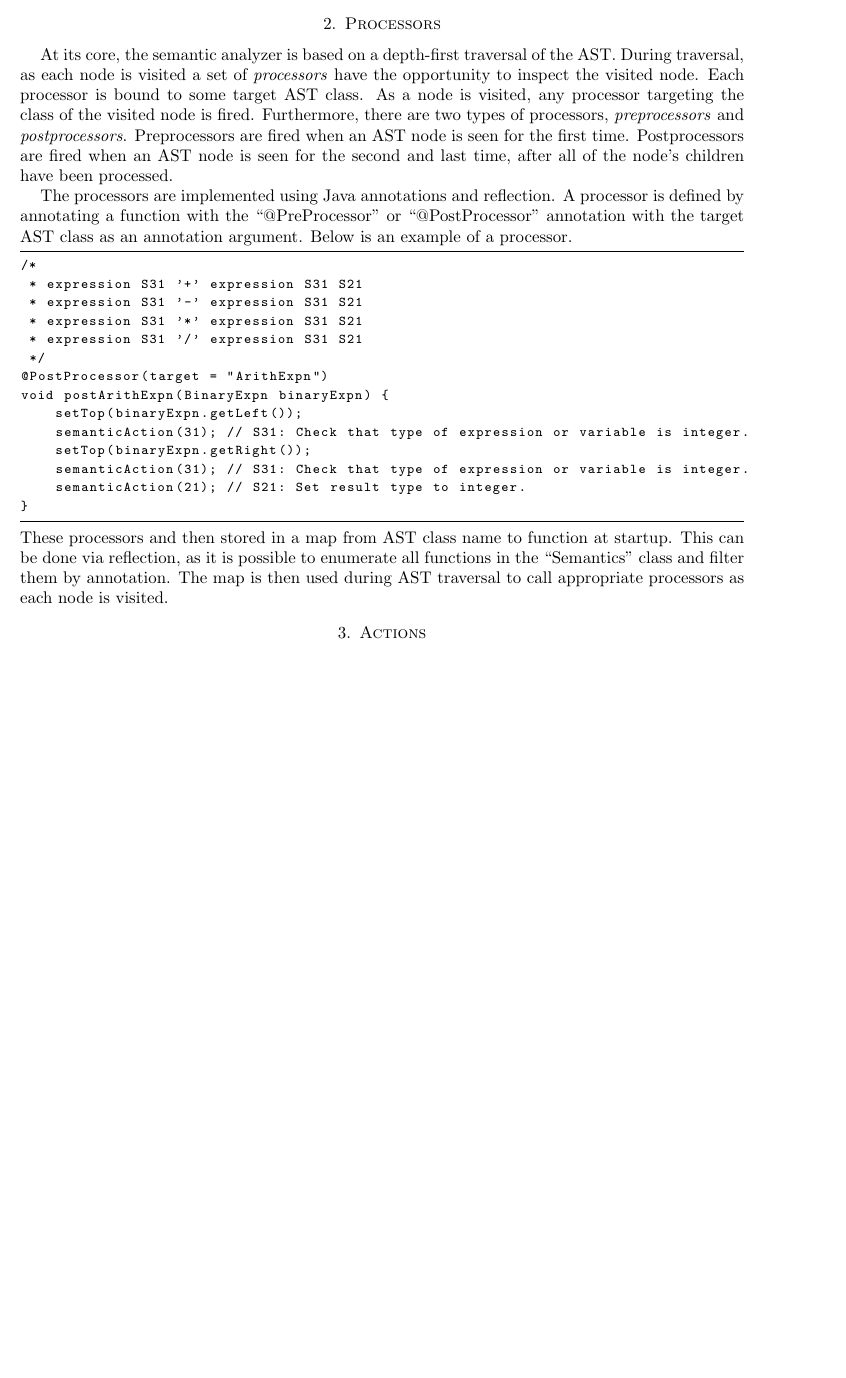
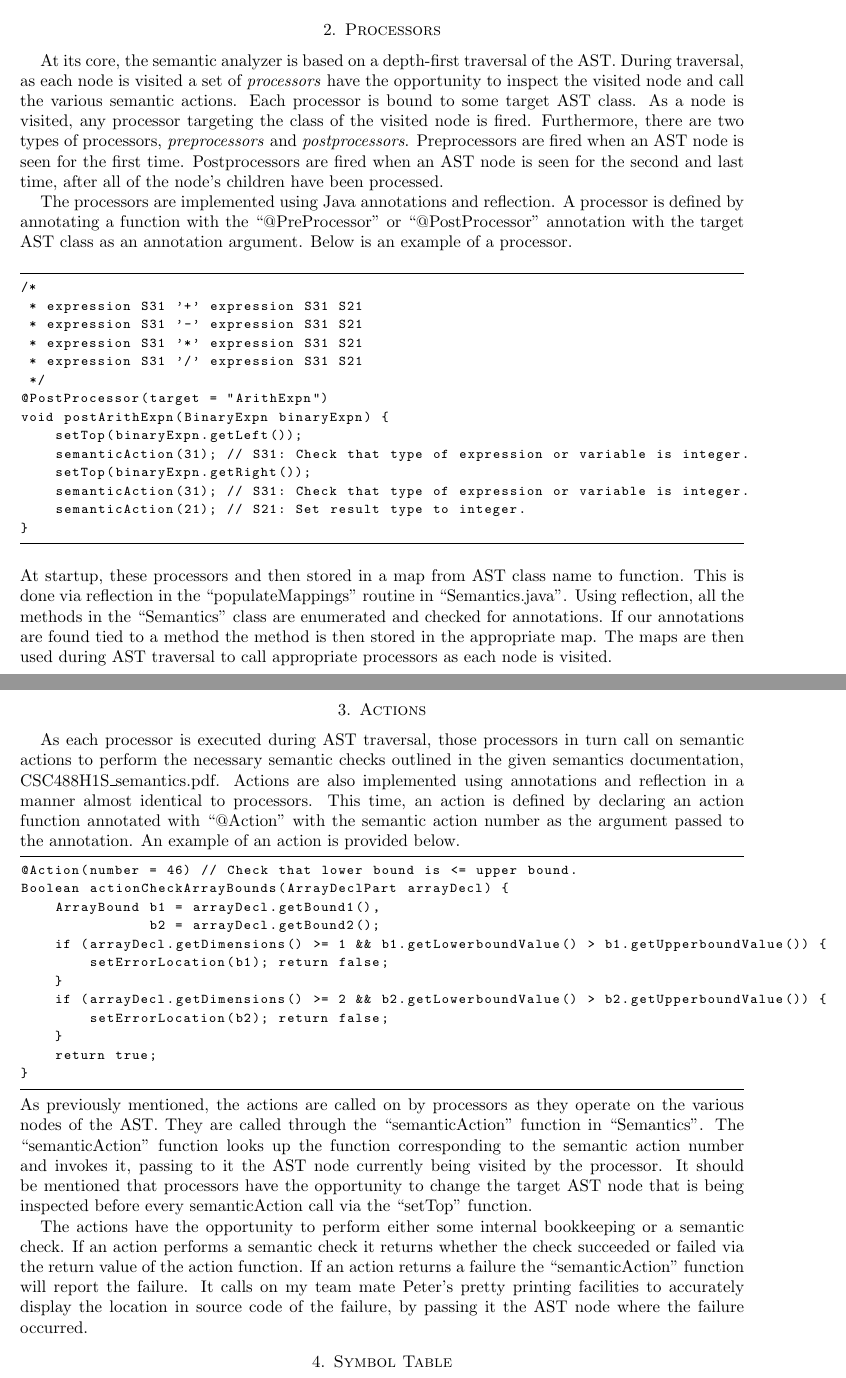
Before and after one commit to d-b/CSC488, a LaTeX paper (A3/doc/SEMANTICS.tex): part of page 2 of 2 before the commit and two parts of pages 2 and 3 of 3 after it, the two joined at a grey line, cut so that both start at the same text, the shorter picture padded with empty space. Compiled offline with pdfLaTeX.

Commit message:
updated semantics doc

```diff
--- a/A3/doc/SEMANTICS.tex
+++ b/A3/doc/SEMANTICS.tex
@@ -84,12 +84,12 @@ brief visual inspection of the code.
 
 \section{Processors}
 At its core, the semantic analyzer is based on a depth-first traversal of the AST. During traversal,
-as each node is visited a set of \emph{processors} have the opportunity to inspect the visited
-node. Each processor is bound to some target AST class. As a node is visited, any processor
-targeting the class of the visited node is fired. Furthermore, there are two types of processors,
-\emph{preprocessors} and \emph{postprocessors}. Preprocessors are fired when an AST node is
-seen for the first time. Postprocessors are fired when an AST node is seen for the second and last
-time, after all of the node's children have been processed.
+as each node is visited a set of \emph{processors} have the opportunity to inspect the visited node
+and call the various semantic actions. Each processor is bound to some target AST class. As a node
+is visited, any processor targeting the class of the visited node is fired. Furthermore, there are
+two types of processors, \emph{preprocessors} and \emph{postprocessors}. Preprocessors are fired
+when an AST node is seen for the first time. Postprocessors are fired when an AST node is seen for
+the second and last time, after all of the node's children have been processed.
 
 The processors are implemented using Java annotations and reflection. A processor is defined by
 annotating a function with the ``@PreProcessor'' or ``@PostProcessor'' annotation with the target
@@ -110,12 +110,48 @@ void postArithExpn(BinaryExpn binaryExpn) {
     semanticAction(21); // S21: Set result type to integer.
 }
 \end{lstlisting}
-These processors and then stored in a map from AST class name to function at startup. This can be
-done via reflection, as it is possible to enumerate all functions in the ``Semantics'' class and
-filter them by annotation. The map is then used during AST traversal to call appropriate processors
-as each node is visited.
+At startup, these processors and then stored in a map from AST class name to function. This is done
+via reflection in the ``populateMappings'' routine in ``Semantics.java''. Using reflection, all the
+methods in the ``Semantics'' class are enumerated and checked for annotations. If our annotations
+are found tied to a method the method is then stored in the appropriate map. The maps are then used
+during AST traversal to call appropriate processors as each node is visited.
 
 \section{Actions}
+As each processor is executed during AST traversal, those processors in turn call on semantic
+actions to perform the necessary semantic checks outlined in the given semantics documentation,
+CSC488H1S\_semantics.pdf. Actions are also implemented using annotations and reflection in a manner
+almost identical to processors. This time, an action is defined by declaring an action function
+annotated with ``@Action'' with the semantic action number as the argument passed to the annotation.
+An example of an action is provided below.
+\begin{lstlisting}
+@Action(number = 46) // Check that lower bound is <= upper bound.
+Boolean actionCheckArrayBounds(ArrayDeclPart arrayDecl) {
+    ArrayBound b1 = arrayDecl.getBound1(),
+               b2 = arrayDecl.getBound2();
+    if (arrayDecl.getDimensions() >= 1 && b1.getLowerboundValue() > b1.getUpperboundValue()) {
+        setErrorLocation(b1); return false;
+    }
+    if (arrayDecl.getDimensions() >= 2 && b2.getLowerboundValue() > b2.getUpperboundValue()) {
+        setErrorLocation(b2); return false;
+    }
+    return true;
+}
+\end{lstlisting}
+As previously mentioned, the actions are called on by processors as they operate on the various
+nodes of the AST. They are called through the ``semanticAction'' function in ``Semantics''.
+The ``semanticAction'' function looks up the function corresponding to the semantic action number
+and invokes it, passing to it the AST node currently being visited by the processor. It should be
+mentioned that processors have the opportunity to change the target AST node that is being inspected
+before every semanticAction call via the ``setTop'' function.
+
+The actions have the opportunity to perform either some internal bookkeeping or a semantic check.
+If an action performs a semantic check it returns whether the check succeeded or failed via the
+return value of the action function. If an action returns a failure the ``semanticAction'' function
+will report the failure. It calls on my team mate Peter's pretty printing facilities to accurately
+display the location in source code of the failure, by passing it the AST node where the failure
+occurred.
+
+\section{Symbol Table}
 % ...
 
 % ----------------------------------------------------------------
```
